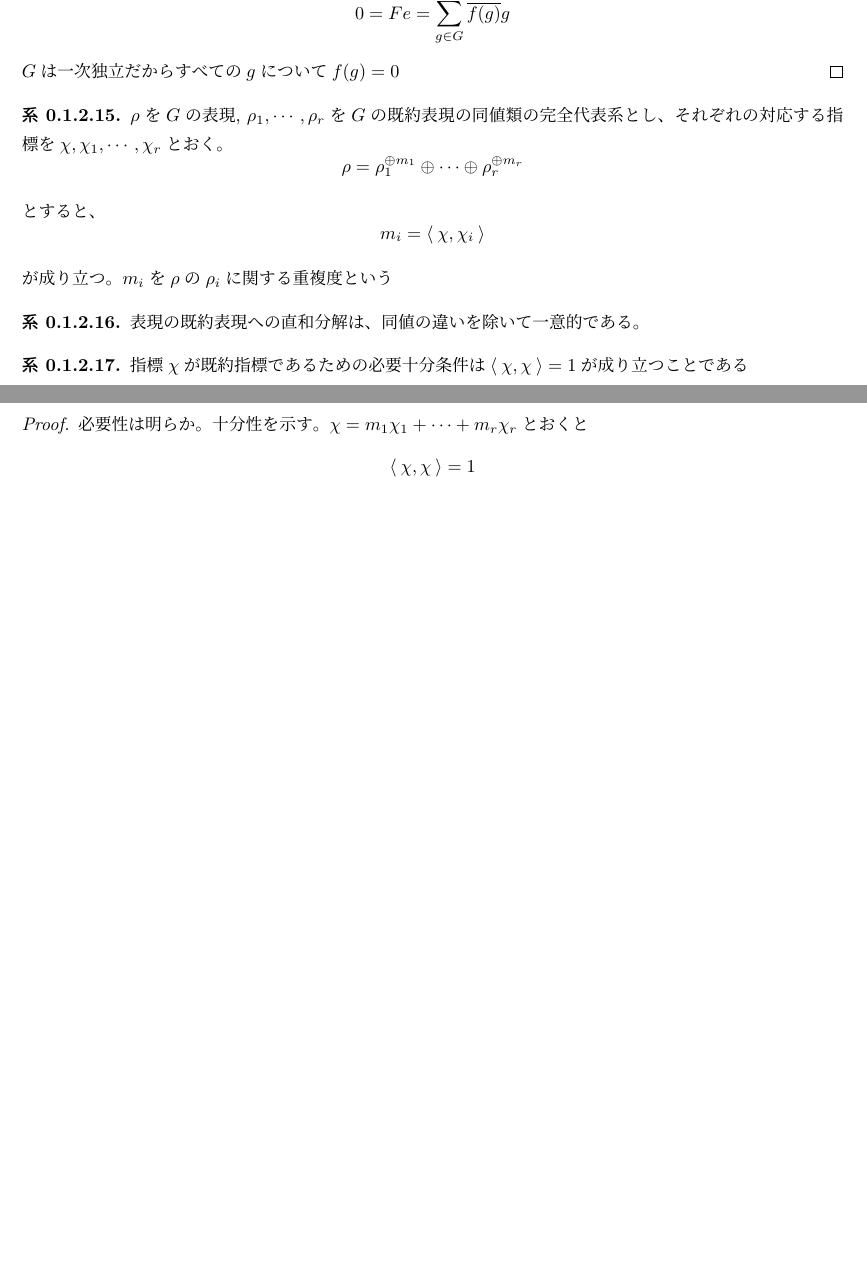
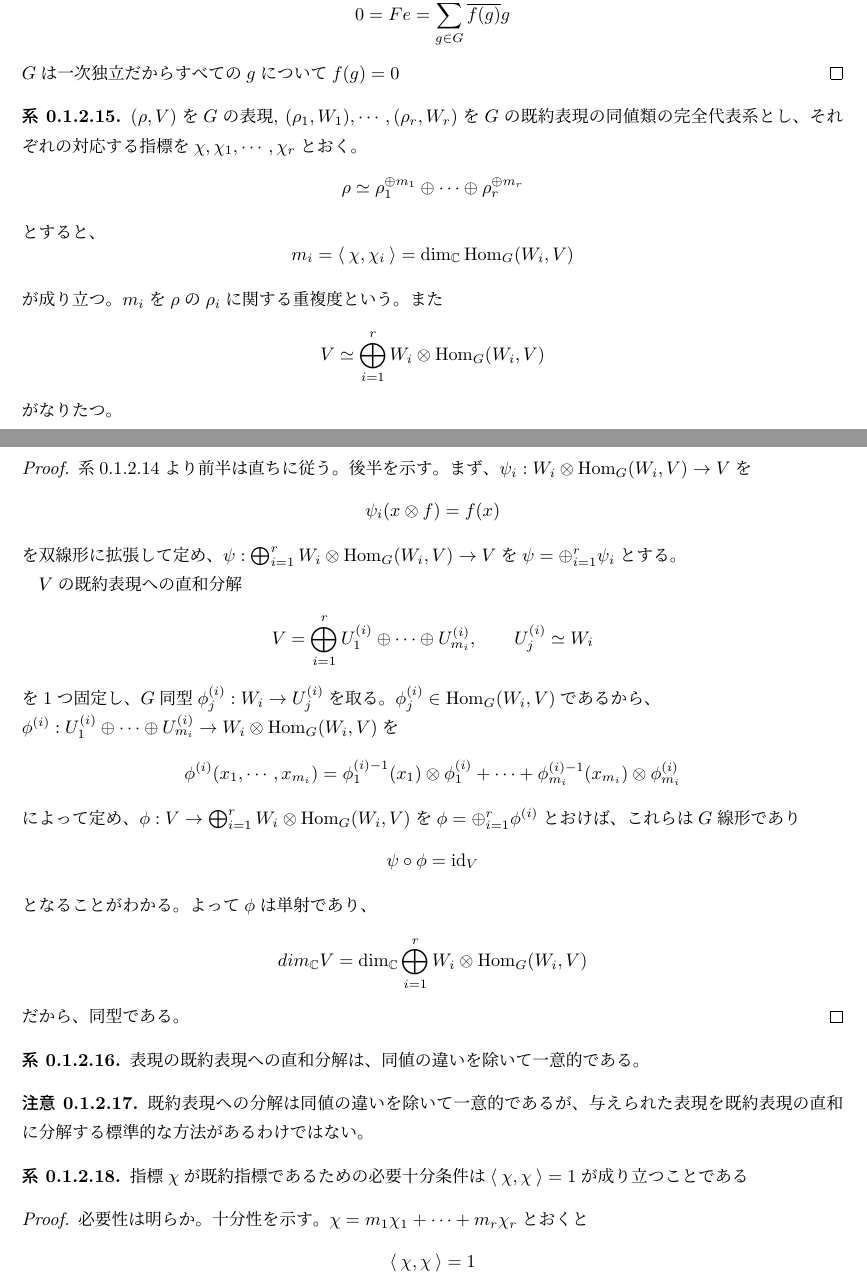
Before and after one commit to terym0421/Graduation_Project, a LaTeX document (part2/rep_theory_of_fin_grp/section1.tex): two parts of pages 9 and 10 of 18 before the commit and two parts of pages 9 and 10 of 19 after it, joined at a grey line, cut so that both start at the same text, the shorter picture padded with empty space. The pictures show the PDF file part2/rep_theory_of_fin_grp/section1.pdf that the author committed with the source.

Commit message:
auto_commit

```diff
--- a/part2/rep_theory_of_fin_grp/section1.tex
+++ b/part2/rep_theory_of_fin_grp/section1.tex
@@ -359,7 +359,7 @@
   \[
   \dim V^G=\frac{1}{|G|}\sum_{g\in G}\chi_V(g)
   \]
-  が成り立つ。
+  が成り立つ。とくに$V^G$は$G$の自明な表現の直和である。
 \end{lemm}
 
 \begin{proof}
@@ -385,7 +385,7 @@
   \[
   \tr (f)=\frac{1}{|G|}\sum_{g\in G}\chi_V(g)
   \]
-  よって示せた。
+  よって示せた。$V^G$が$G$の自明な表現の直和であることは、$V^G$の定義そのものである。
 \end{proof}
 
 \begin{eg}
@@ -518,20 +518,56 @@
 \end{proof}
 
 \begin{cor}\label{multiplicity}
-  $\rho$を$G$の表現, $\rho_1,\cdots,\rho_r$を$G$の既約表現の同値類の完全代表系とし、それぞれの対応する指標を$\chi,\chi_1,\cdots,\chi_r$とおく。
+  $(\rho,V)$を$G$の表現, $(\rho_1,W_1),\cdots,(\rho_r,W_r)$を$G$の既約表現の同値類の完全代表系とし、それぞれの対応する指標を$\chi,\chi_1,\cdots,\chi_r$とおく。
   \[
-  \rho=\rho_1^{\oplus m_1}\oplus\cdots\oplus\rho_r^{\oplus m_r}
+  \rho\simeq \rho_1^{\oplus m_1}\oplus\cdots\oplus\rho_r^{\oplus m_r}
   \]
   とすると、
   \[
-  m_i=\generated{\chi,\chi_i}
+  m_i=\generated{\chi,\chi_i}=\dim_\complex\Hom_G(W_i,V)
   \]
-  が成り立つ。$m_i$を$\rho$の$\rho_i$に関する重複度という
+  が成り立つ。$m_i$を$\rho$の$\rho_i$に関する重複度という。また
+  \[
+  V\simeq \bigoplus_{i=1}^rW_i\otimes \Hom_G(W_i,V)
+  \]
+  がなりたつ。
 \end{cor}
+
+\begin{proof}
+  系\ref{irr_char_is_basis}より前半は直ちに従う。後半を示す。
+  まず、$\psi_i:W_i\otimes \Hom_G(W_i,V) \rightarrow V$を
+  \[
+  \psi_i(x\otimes f)=f(x)
+  \]
+  を双線形に拡張して定め、$\psi:\bigoplus_{i=1}^rW_i\otimes \Hom_G(W_i,V)\rightarrow V$を$\psi=\oplus_{i=1}^r\psi_i$とする。
+
+  $V$の既約表現への直和分解
+  \[
+  V=\bigoplus_{i=1}^rU^{(i)}_{1}\oplus\cdots\oplus U^{(i)}_{m_i},\qquad U^{(i)}_j\simeq W_i
+  \]
+  を1つ固定し、$G$同型$\phi^{(i)}_j:W_i\rightarrow U^{(i)}_j$を取る。$\phi^{(i)}_j\in\Hom_G(W_i,V)$であるから、\\$\phi^{(i)}:U^{(i)}_{1}\oplus\cdots\oplus U^{(i)}_{m_i}\rightarrow W_i\otimes\Hom_G(W_i,V)$を
+  \[
+  \phi^{(i)}(x_1,\cdots,x_{m_i})
+  =\phi^{(i)-1}_1(x_1)\otimes \phi^{(i)}_1+\cdots+\phi^{(i)-1}_{m_i}(x_{m_i})\otimes \phi^{(i)}_{m_i}
+  \]
+  によって定め、$\phi:V\rightarrow \bigoplus_{i=1}^rW_i\otimes\Hom_G(W_i,V)$を$\phi=\oplus_{i=1}^r\phi^{(i)}$とおけば、これらは$G$線形であり
+  \[
+  \psi\circ\phi=\id{V}
+  \]
+  となることがわかる。よって$\phi$は単射であり、
+  \[
+  dim_{\complex}V=\dim_{\complex}  \bigoplus_{i=1}^rW_i\otimes \Hom_G(W_i,V)
+  \]
+  だから、同型である。
+\end{proof}
 
 \begin{cor}
   表現の既約表現への直和分解は、同値の違いを除いて一意的である。
 \end{cor}
+
+\begin{notice}
+  既約表現への分解は同値の違いを除いて一意的であるが、与えられた表現を既約表現の直和に分解する標準的な方法があるわけではない。
+\end{notice}
 
 
 \begin{cor}
```
Also changed, not shown: part2/sym_func/section3.tex (+8 -1 lines), part2/sym_grp/section2.tex (+6 -0 lines), part2/rep_theory_of_fin_grp/section1.pdf, part2/sym_func/section3.pdf, part2/rep_theory_of_fin_grp/section1.tex (2 more changed lines).
